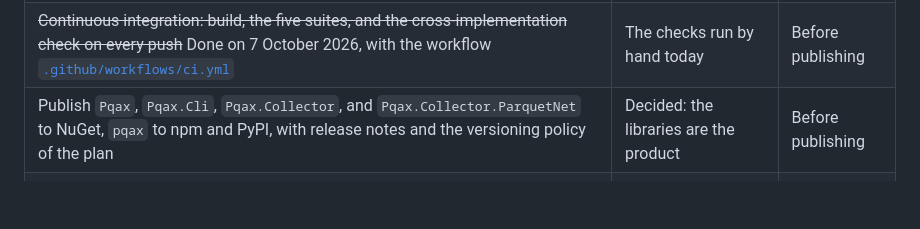
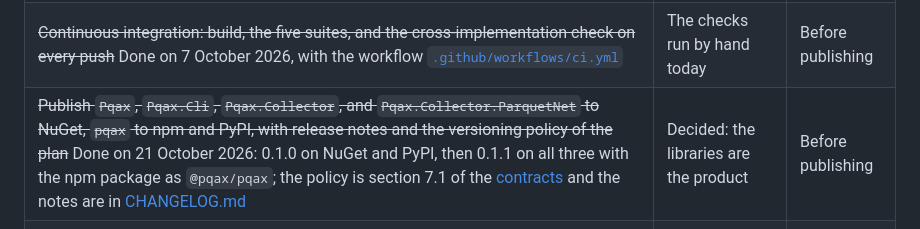
Before and after one commit to pqax-org/pqax, a Markdown page: docs/backlog.md, the part around the change. Drawn GitHub-style; blank space fills up the shorter version.

Commit message:
Record the publish of 0.1.1 in the backlog
Co-Authored-By: Claude Fable 5.1 <noreply@anthropic.com>

```diff
--- a/docs/backlog.md
+++ b/docs/backlog.md
@@ -79,7 +79,7 @@ Each item has a stage: **Before publishing** means before the first NuGet, npm,
 |---|---|---|
 | ~~Create the GitHub organization and move the format, the kit, the code, the tests, and the research into this repository~~ Done on 7 October 2026, with a fresh history | The code gets its own home | Before publishing |
 | ~~Continuous integration: build, the five suites, and the cross-implementation check on every push~~ Done on 7 October 2026, with the workflow [`.github/workflows/ci.yml`](../.github/workflows/ci.yml) | The checks run by hand today | Before publishing |
-| Publish `Pqax`, `Pqax.Cli`, `Pqax.Collector`, and `Pqax.Collector.ParquetNet` to NuGet, `pqax` to npm and PyPI, with release notes and the versioning policy of the plan | Decided: the libraries are the product | Before publishing |
+| ~~Publish `Pqax`, `Pqax.Cli`, `Pqax.Collector`, and `Pqax.Collector.ParquetNet` to NuGet, `pqax` to npm and PyPI, with release notes and the versioning policy of the plan~~ Done on 21 October 2026: 0.1.0 on NuGet and PyPI, then 0.1.1 on all three with the npm package as `@pqax/pqax`; the policy is section 7.1 of the [contracts](contracts.md) and the notes are in [CHANGELOG.md](../CHANGELOG.md) | Decided: the libraries are the product | Before publishing |
 | Sites on pqax.org for the format and pqax.tools for the web reader. pqax.org has a one-page site since 21 October 2026, deployed from `site/`; pqax.tools waits for the web reader | Domains registered on 7 October 2026 | Later |
 | VertiPaq Analyzer 3 collects through `Pqax.Collector` and shows the footprint next to the VertiPaq figures | The purpose of the format | Later |
 | Compare two footprints of the same lakehouse taken at different times | Open question 7 of the object model | Later |
```
